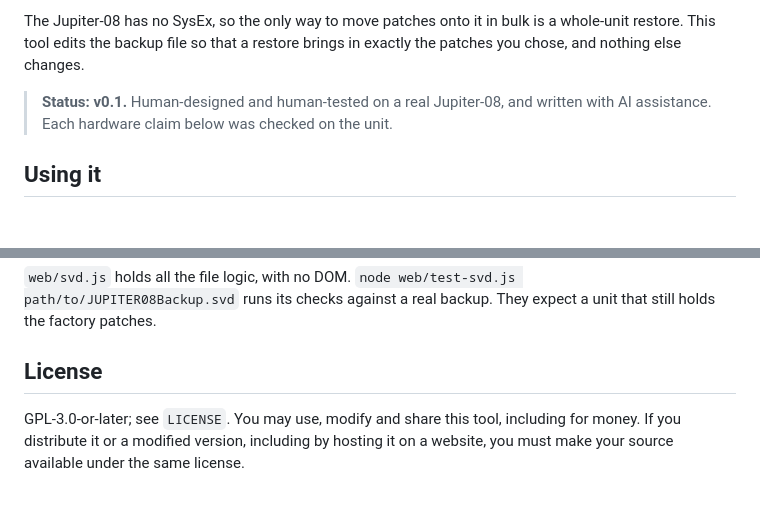
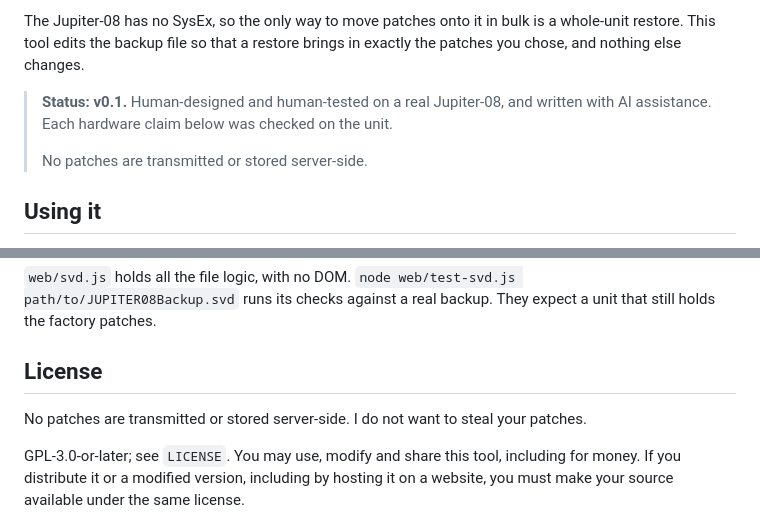
Before and after one commit to ryanmgilmore/jupiter-08-librarian, a Markdown page: README.md, 2 parts joined by grey strips. Rendered like a GitHub page; blank space fills up the shorter version.

Commit message:
README: no patches are transmitted or stored server-side

```diff
--- a/README.md
+++ b/README.md
@@ -10,6 +10,8 @@ and nothing else changes.
 
 > **Status: v0.1.** Human-designed and human-tested on a real Jupiter-08, and written with AI
 > assistance. Each hardware claim below was checked on the unit.
+>
+> No patches are transmitted or stored server-side.
 
 ## Using it
 
@@ -93,6 +95,8 @@ runs its checks against a real backup. They expect a unit that still holds the f
 
 ## License
 
+No patches are transmitted or stored server-side. I do not want to steal your patches.
+
 GPL-3.0-or-later; see `LICENSE`. You may use, modify and share this tool, including for money. If
 you distribute it or a modified version, including by hosting it on a website, you must make your
 source available under the same license.
```
